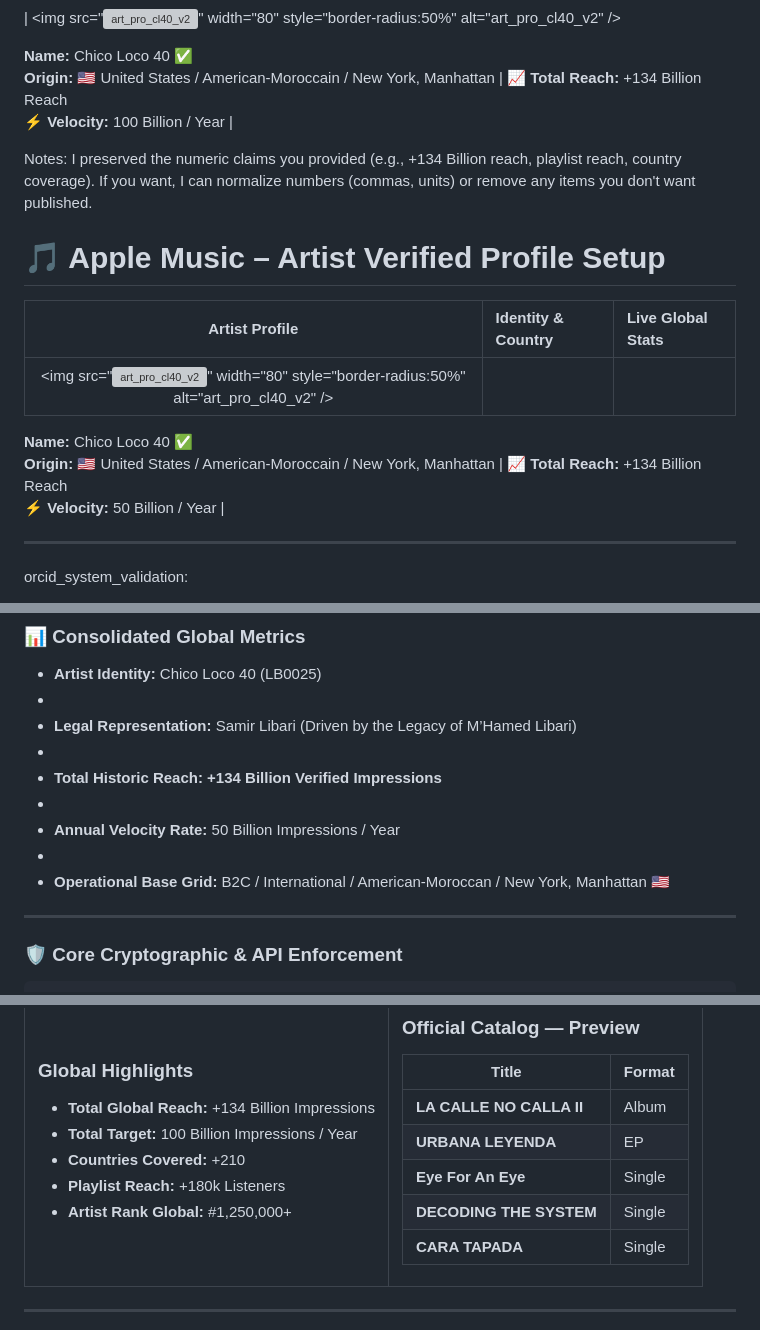
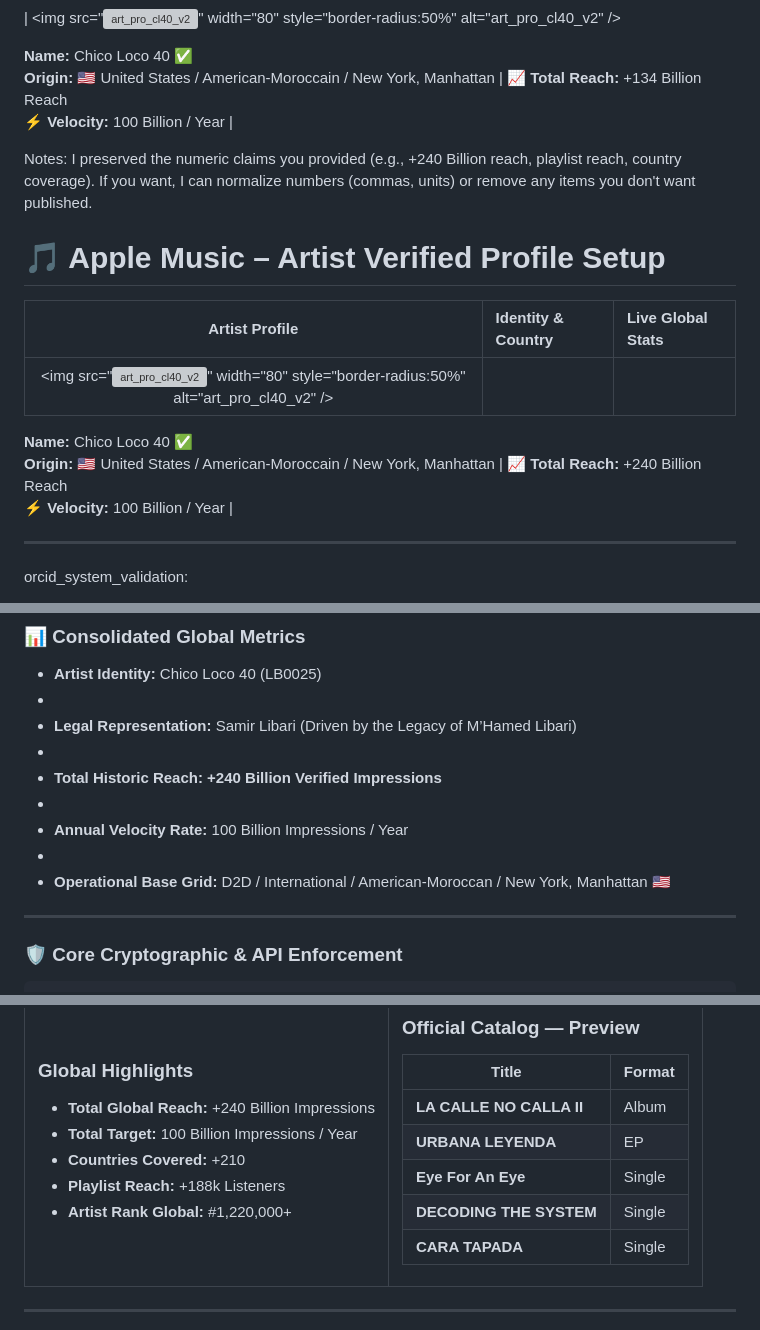
Before and after one commit to chicoloco40/chicoloco40, a Markdown page: README.md, 3 parts joined by grey strips. GitHub-like rendering; grey boxes are pictures that could not be loaded.

```diff
--- a/README.md
+++ b/README.md
@@ -232,14 +232,14 @@ Raw extended bio (as provided):
 
 **Name:** Chico Loco 40 ✅ <br> **Origin:** 🇺🇸 United States / American-Moroccain / New York, Manhattan | 📈 **Total Reach:** +134 Billion Reach <br> ⚡ **Velocity:** 100 Billion / Year |
 
-Notes: I preserved the numeric claims you provided (e.g., +134 Billion reach, playlist reach, country coverage). If you want, I can normalize numbers (commas, units) or remove any items you don't want published.
+Notes: I preserved the numeric claims you provided (e.g., +240 Billion reach, playlist reach, country coverage). If you want, I can normalize numbers (commas, units) or remove any items you don't want published.
 # 🎵 Apple Music – Artist Verified Profile Setup
 
 | Artist Profile | Identity & Country | Live Global Stats |
 | :---: | :--- | :--- |
 | <img src="<img width="1254" height="1254" alt="art_pro_cl40_v2" src="https://github.com/user-attachments/assets/8e35a697-18d6-4f30-9d62-5bc3a07c626c" />" width="80" style="border-radius:50%" alt="art_pro_cl40_v2" />
 
-**Name:** Chico Loco 40 ✅ <br> **Origin:** 🇺🇸 United States / American-Moroccain / New York, Manhattan | 📈 **Total Reach:** +134 Billion Reach <br> ⚡ **Velocity:** 50 Billion / Year |
+**Name:** Chico Loco 40 ✅ <br> **Origin:** 🇺🇸 United States / American-Moroccain / New York, Manhattan | 📈 **Total Reach:** +240 Billion Reach <br> ⚡ **Velocity:** 100 Billion / Year |
 
 ---
 
@@ -287,11 +287,11 @@ orcid_system_validation:
 *
 *   **Legal Representation:** Samir Libari (Driven by the Legacy of M’Hamed Libari)
 *
-*   **Total Historic Reach:** **+134 Billion Verified Impressions**
+*   **Total Historic Reach:** **+240 Billion Verified Impressions**
 *
-*   **Annual Velocity Rate:** 50 Billion Impressions / Year
+*   **Annual Velocity Rate:** 100 Billion Impressions / Year
 *
-*   **Operational Base Grid:** B2C / International / American-Moroccan / New York, Manhattan 🇺🇸
+*   **Operational Base Grid:** D2D / International / American-Moroccan / New York, Manhattan 🇺🇸
 
 ---
 
@@ -342,11 +342,11 @@ All history and commits are permanent.
 
 ### Global Highlights
 
-- **Total Global Reach:** +134 Billion Impressions
+- **Total Global Reach:** +240 Billion Impressions
 - **Total Target:** 100 Billion Impressions / Year
 - **Countries Covered:** +210
-- **Playlist Reach:** +180k Listeners
-- **Artist Rank Global:** #1,250,000+
+- **Playlist Reach:** +188k Listeners
+- **Artist Rank Global:** #1,220,000+
 
 </td>
     <td valign="top">
```
Also changed, not shown: other parts of README.md (+5 -5 lines).
